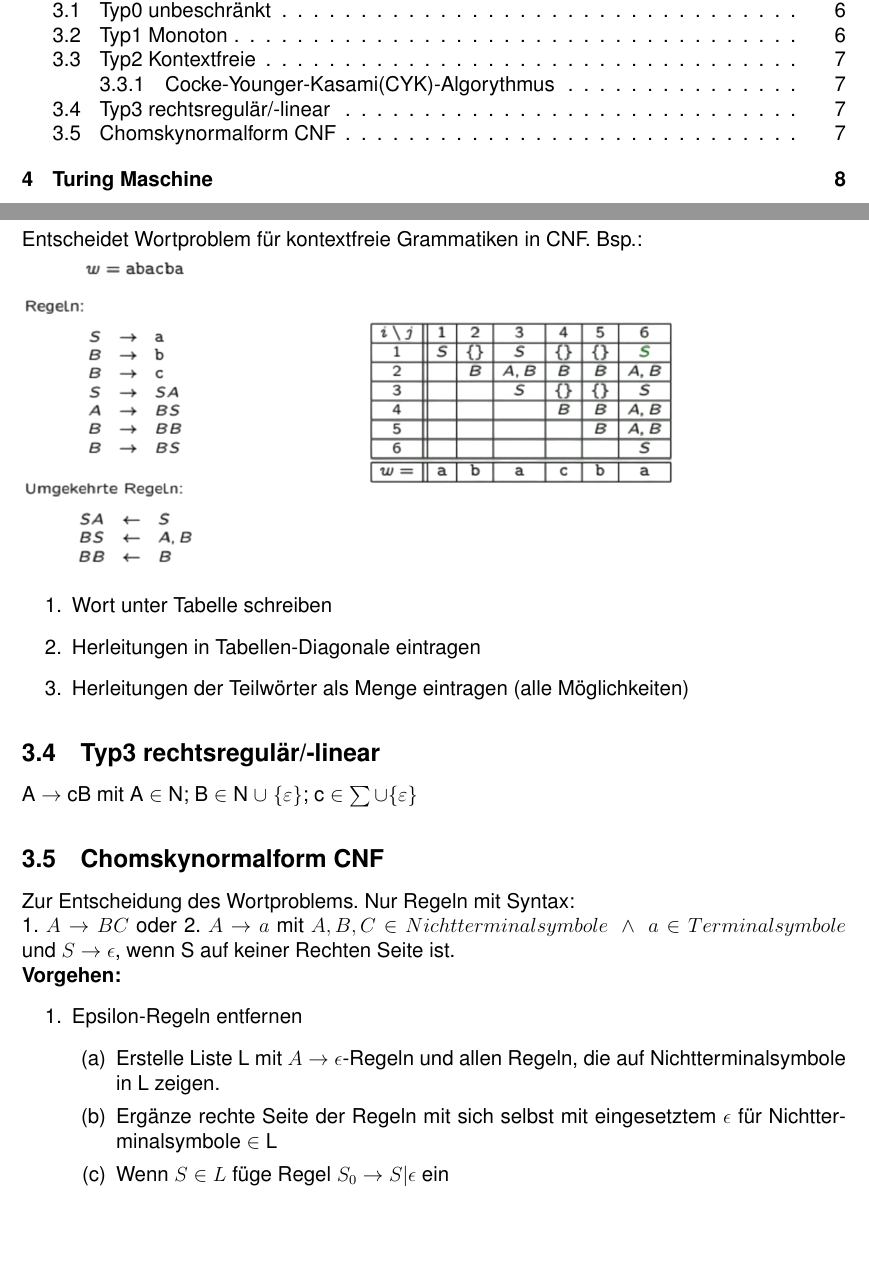
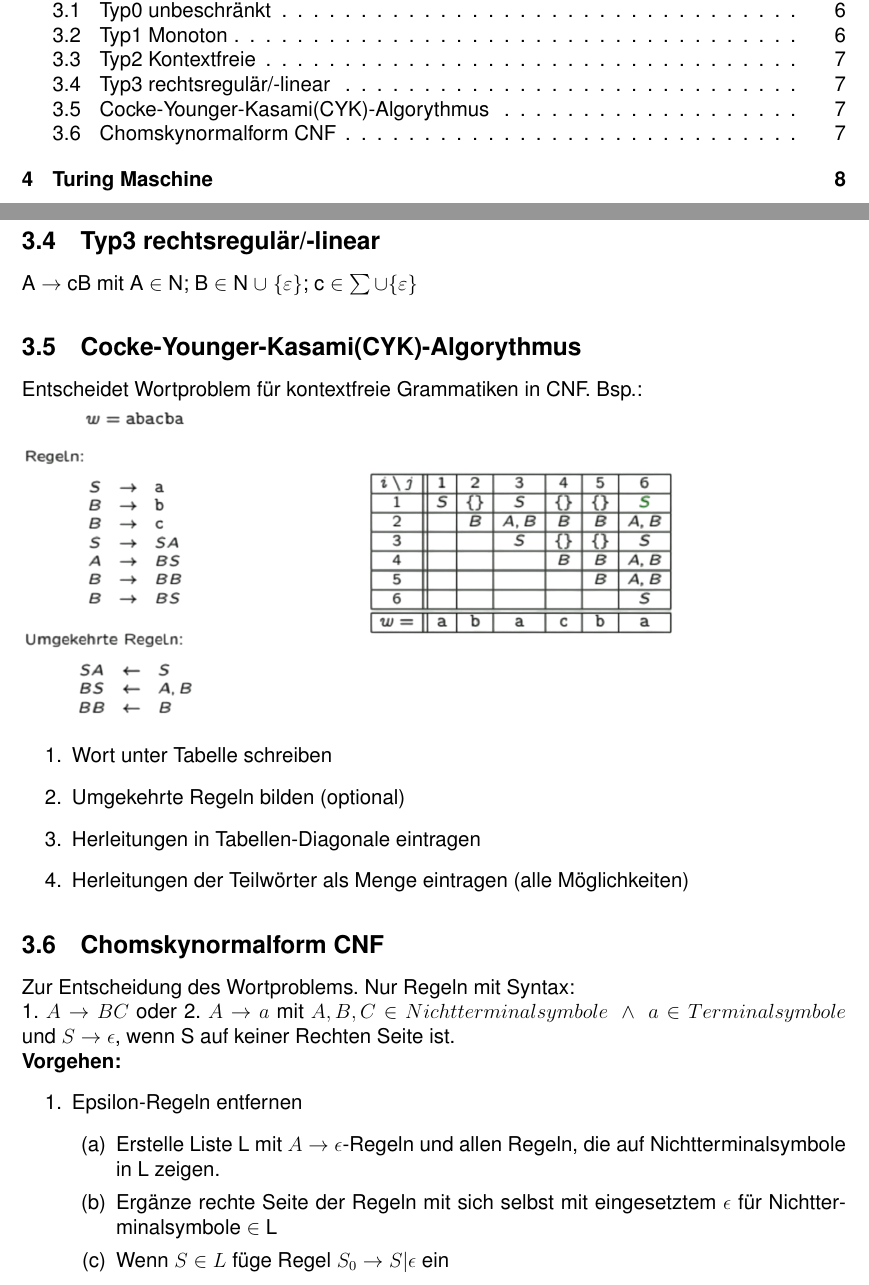
Before and after one commit to RauschRobin/Formale-Sprachen-und-Automaten, a LaTeX document (Formale_Sprachen_und_Automaten.tex): two parts of pages 1 and 8 of 9, joined at a grey line, cut so that both start at the same text, the shorter picture padded with empty space. The pictures show the PDF file Formale_Sprachen_und_Automaten.pdf that the author committed with the source.

```diff
--- a/Formale_Sprachen_und_Automaten.tex
+++ b/Formale_Sprachen_und_Automaten.tex
@@ -180,17 +180,18 @@
     \subsection{Typ1 Monoton}
     $\alpha \rightarrow \beta$ mit $| \alpha | \leq  | \beta |$ und Ausnahme $S \rightarrow \varepsilon$, wenn S auf keiner rechten Seite ist.
     \subsection{Typ2 Kontextfreie}
-      A $\rightarrow \beta$ mit A $\in$ N und $\beta \in V$* \\
-	  \subsubsection{Cocke-Younger-Kasami(CYK)-Algorythmus}
+	A $\rightarrow \beta$ mit A $\in$ N und $\beta \in V$*
+    \subsection{Typ3 rechtsregulär/-linear}
+	A $\rightarrow$ cB mit A $\in$ N; B $\in$ N $\cup$ $\{ \varepsilon \}$; c $\in \sum \cup \{ \varepsilon \}$
+	\subsection{Cocke-Younger-Kasami(CYK)-Algorythmus}
 	Entscheidet Wortproblem für kontextfreie Grammatiken in CNF. Bsp.:\\
 	\includegraphics[scale=0.3]{Bilder/cyk-Algo.png}
 	\begin{enumerate}
 		\item Wort unter Tabelle schreiben
+		\item Umgekehrte Regeln bilden (optional)
 		\item Herleitungen in Tabellen-Diagonale eintragen
 		\item Herleitungen der Teilwörter als Menge eintragen (alle Möglichkeiten)
 	\end{enumerate}
-    \subsection{Typ3 rechtsregulär/-linear}
-      A $\rightarrow$ cB mit A $\in$ N; B $\in$ N $\cup$ $\{ \varepsilon \}$; c $\in \sum \cup \{ \varepsilon \}$
 	\subsection{Chomskynormalform CNF}
 	Zur Entscheidung des Wortproblems. Nur Regeln mit Syntax: \\
 	1. $A \rightarrow BC$ oder 2. $A \rightarrow a$ mit $A,B,C \in Nichtterminalsymbole \; \wedge \; a \in Terminalsymbole$ und $S \rightarrow \epsilon$, wenn S auf keiner Rechten Seite ist.\\
```
Also changed, not shown: Formale_Sprachen_und_Automaten.pdf. Lines whose indentation alone changed are shown as unchanged.
